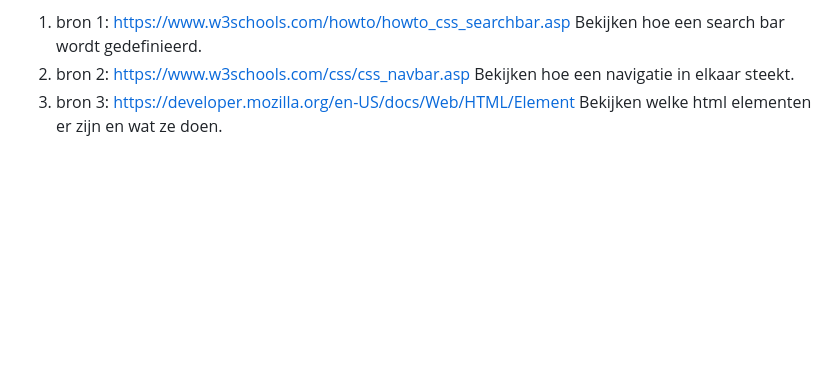
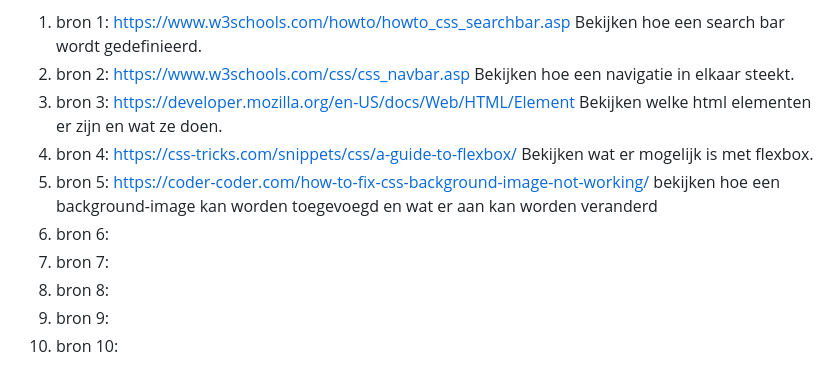
Before and after one commit to thimogagliano/FED, a Markdown page: README.md, the part around the change printed below. Drawn GitHub-style; blank space fills up the shorter version.

```diff
--- a/README.md
+++ b/README.md
@@ -247,5 +252,14 @@ Bekijken hoe een search bar wordt gedefinieerd.
 Bekijken hoe een navigatie in elkaar steekt.
 3. bron 3: https://developer.mozilla.org/en-US/docs/Web/HTML/Element
 Bekijken welke html elementen er zijn en wat ze doen.
+4. bron 4: https://css-tricks.com/snippets/css/a-guide-to-flexbox/
+Bekijken wat er mogelijk is met flexbox.
+5. bron 5: https://coder-coder.com/how-to-fix-css-background-image-not-working/
+bekijken hoe een background-image kan worden toegevoegd en wat er aan kan worden veranderd
+6. bron 6:
+7. bron 7:
+8. bron 8:
+9. bron 9:
+10. bron 10:
 
 </details>
```
Also changed, not shown: other parts of README.md (+10 -5 lines), images/codeheader.jpg (added), images/navigatieicoon.png (added), images/navigatieicoontje.png (added), images/positioneren.jpg (added), images/reignmerk.jpg (added), 4 other files.
